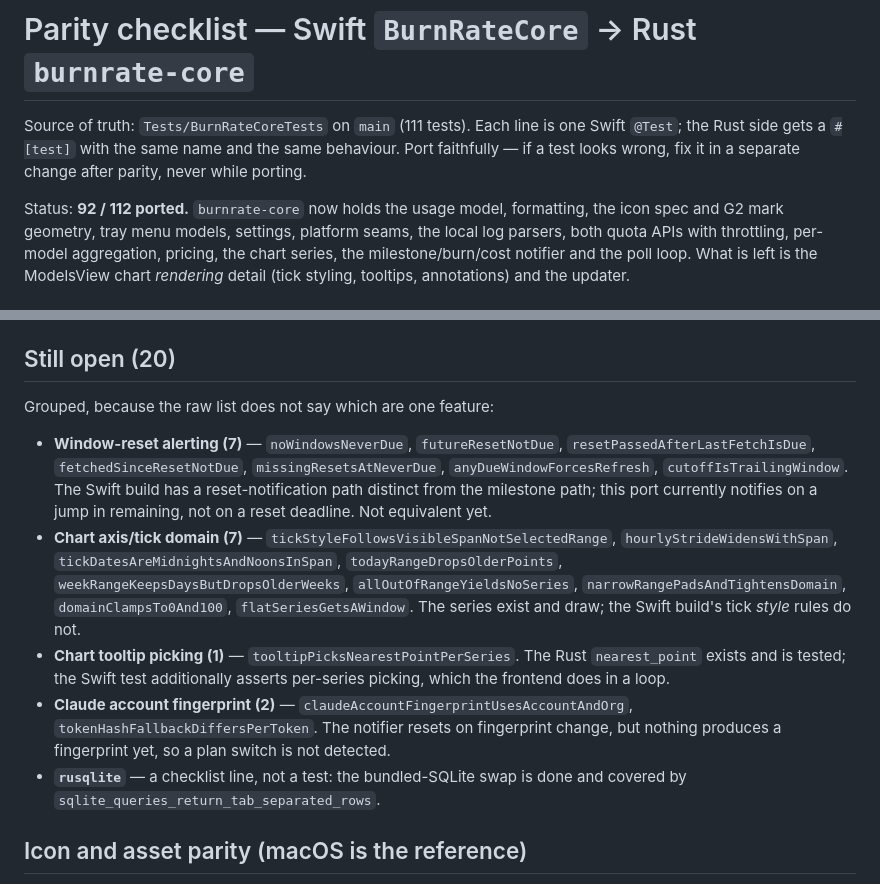
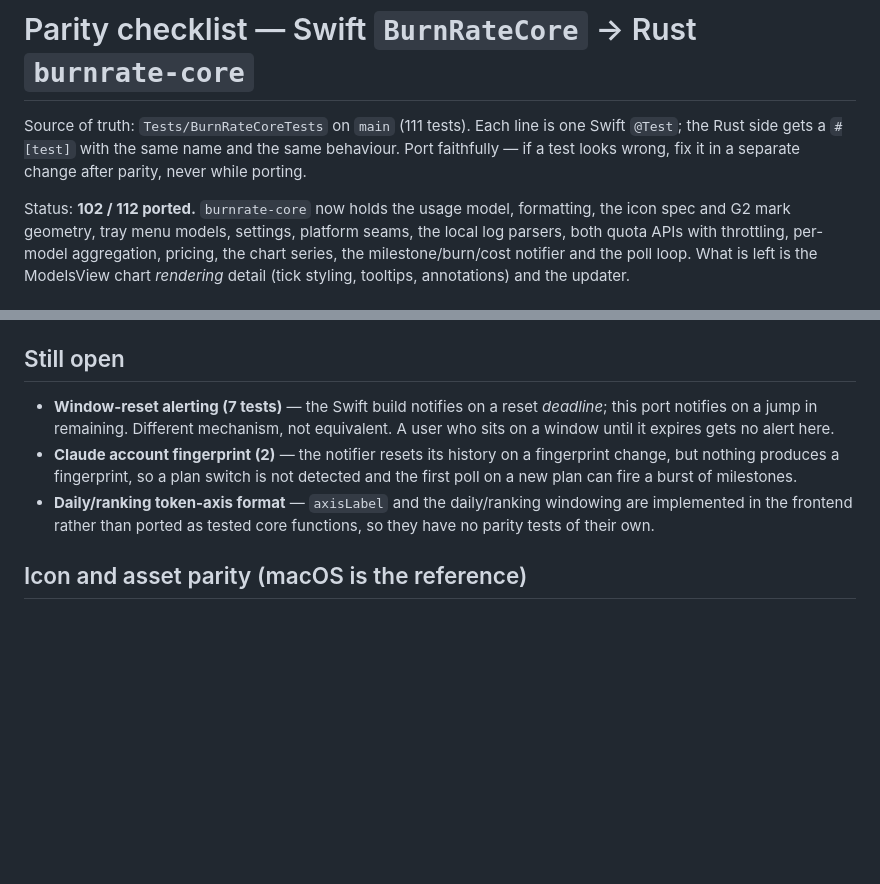
Before and after one commit to RichardODonoghue/burnrate, a Markdown page: PARITY.md, 2 parts joined by grey strips. GitHub-like rendering; blank space fills up the shorter version.

Commit message:
docs: mark the chart-parity tests ported and restate what is left

```diff
--- a/PARITY.md
+++ b/PARITY.md
@@ -5,7 +5,7 @@ one Swift `@Test`; the Rust side gets a `#[test]` with the same name and the
 same behaviour. Port faithfully — if a test looks wrong, fix it in a separate
 change after parity, never while porting.
 
-Status: **92 / 112 ported.** `burnrate-core` now holds the usage model, formatting,
+Status: **102 / 112 ported.** `burnrate-core` now holds the usage model, formatting,
 the icon spec and G2 mark geometry, tray menu models, settings, platform seams, the
 local log parsers, both quota APIs with throttling, per-model aggregation, pricing,
 the chart series, the milestone/burn/cost notifier and the poll loop. What is left is
@@ -162,30 +162,17 @@ updater.
 - [x] `querySamplesUsesInjectedSQLiteRunner`
 - [x] `fileManagerPathsAppendsAppName`
 
-## Still open (20)
+## Still open
 
-Grouped, because the raw list does not say which are one feature:
-
-- **Window-reset alerting (7)** — `noWindowsNeverDue`, `futureResetNotDue`,
-  `resetPassedAfterLastFetchIsDue`, `fetchedSinceResetNotDue`,
-  `missingResetsAtNeverDue`, `anyDueWindowForcesRefresh`, `cutoffIsTrailingWindow`.
-  The Swift build has a reset-notification path distinct from the milestone
-  path; this port currently notifies on a jump in remaining, not on a reset
-  deadline. Not equivalent yet.
-- **Chart axis/tick domain (7)** — `tickStyleFollowsVisibleSpanNotSelectedRange`,
-  `hourlyStrideWidensWithSpan`, `tickDatesAreMidnightsAndNoonsInSpan`,
-  `todayRangeDropsOlderPoints`, `weekRangeKeepsDaysButDropsOlderWeeks`,
-  `allOutOfRangeYieldsNoSeries`, `narrowRangePadsAndTightensDomain`,
-  `domainClampsTo0And100`, `flatSeriesGetsAWindow`. The series exist and draw;
-  the Swift build's tick *style* rules do not.
-- **Chart tooltip picking (1)** — `tooltipPicksNearestPointPerSeries`. The Rust
-  `nearest_point` exists and is tested; the Swift test additionally asserts
-  per-series picking, which the frontend does in a loop.
-- **Claude account fingerprint (2)** — `claudeAccountFingerprintUsesAccountAndOrg`,
-  `tokenHashFallbackDiffersPerToken`. The notifier resets on fingerprint change,
-  but nothing produces a fingerprint yet, so a plan switch is not detected.
-- **`rusqlite`** — a checklist line, not a test: the bundled-SQLite swap is done
-  and covered by `sqlite_queries_return_tab_separated_rows`.
+- **Window-reset alerting (7 tests)** — the Swift build notifies on a reset
+  *deadline*; this port notifies on a jump in remaining. Different mechanism, not
+  equivalent. A user who sits on a window until it expires gets no alert here.
+- **Claude account fingerprint (2)** — the notifier resets its history on a
+  fingerprint change, but nothing produces a fingerprint, so a plan switch is not
+  detected and the first poll on a new plan can fire a burst of milestones.
+- **Daily/ranking token-axis format** — `axisLabel` and the daily/ranking
+  windowing are implemented in the frontend rather than ported as tested core
+  functions, so they have no parity tests of their own.
 
 ## Icon and asset parity (macOS is the reference)
 
```
Also changed, not shown: other parts of PARITY.md (+10 -10 lines).
